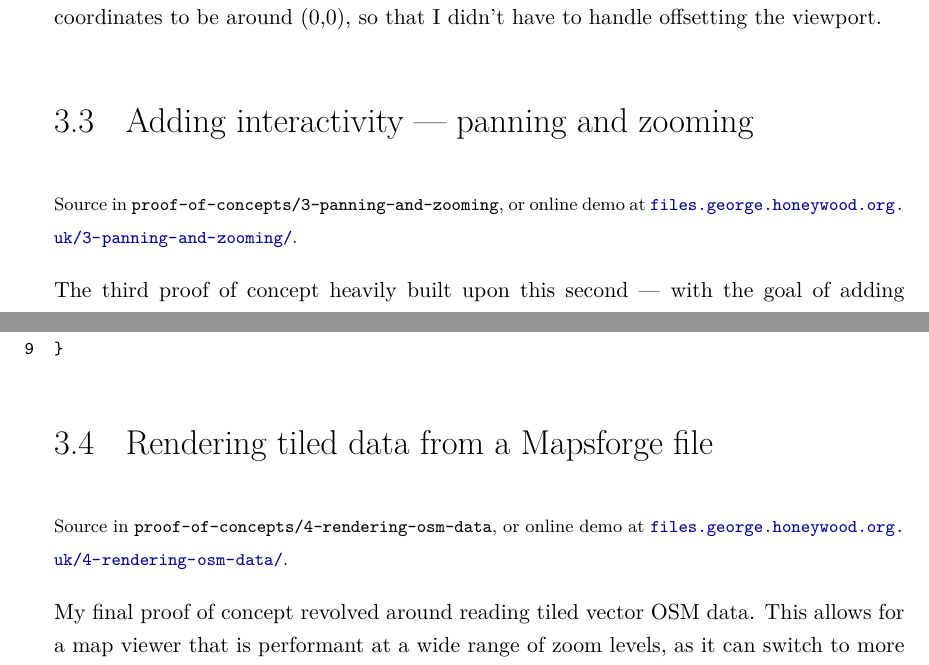
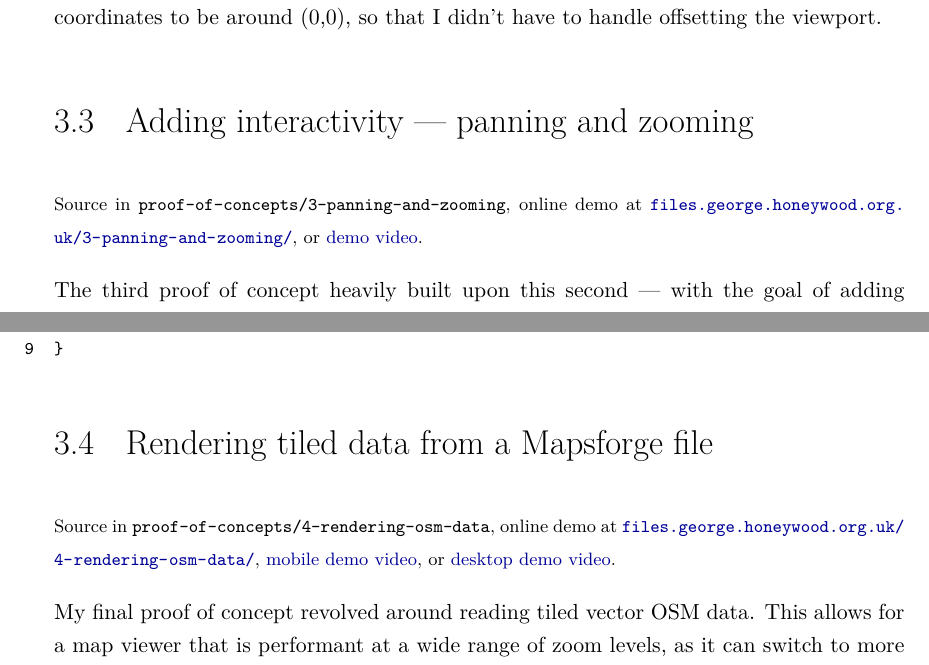
Before and after one commit to GeorgeHoneywood/final-year-project, a LaTeX thesis (interim-report/main.tex): two parts of pages 18 and 20 of 35, joined at a grey line, cut so that both start at the same text. Compiled offline with pdfLaTeX.

Commit message:
report: add links to demo videos

```diff
--- a/interim-report/main.tex
+++ b/interim-report/main.tex
@@ -283,7 +283,7 @@ This proof of concept was entirely static, with the viewport and zoom level hard
 
 \section{Adding interactivity --- panning and zooming}
 
-{ \footnotesize Source in \texttt{proof-of-concepts/3-panning-and-zooming}, or online demo at \href{https://files.george.honeywood.org.uk/3-panning-and-zooming/}{\nolinkurl{files.george.honeywood.org.uk/3-panning-and-zooming/}}.}
+{ \footnotesize Source in \texttt{proof-of-concepts/3-panning-and-zooming}, online demo at \href{https://files.george.honeywood.org.uk/3-panning-and-zooming/}{\nolinkurl{files.george.honeywood.org.uk/3-panning-and-zooming/}}, or \href{https://youtu.be/_JvGwLra_Q4}{demo video}.}
 
 The third proof of concept heavily built upon this second --- with the goal of adding interactivity in the form of panning and zooming. As being mobile friendly is a priority for my project, I made sure to add touch controls once I had it working with mouse events.
 
@@ -317,7 +317,7 @@ public render() {
 
 \section{Rendering tiled data from a Mapsforge file}
 
-{ \footnotesize Source in \texttt{proof-of-concepts/4-rendering-osm-data}, or online demo at \href{https://files.george.honeywood.org.uk/4-rendering-osm-data/#15/50.7895/-1.8938}{\nolinkurl{files.george.honeywood.org.uk/4-rendering-osm-data/}}.}
+{ \footnotesize Source in \texttt{proof-of-concepts/4-rendering-osm-data}, online demo at \href{https://files.george.honeywood.org.uk/4-rendering-osm-data/#15/50.7895/-1.8938}{\nolinkurl{files.george.honeywood.org.uk/4-rendering-osm-data/}}, \href{https://youtu.be/2cvZ-veBUto}{mobile demo video}, or \href{https://youtu.be/0evN3RT42QQ}{desktop demo video}.}
 
 My final proof of concept revolved around reading tiled vector OSM data. This allows for a map viewer that is performant at a wide range of zoom levels, as it can switch to more detailed data as you zoom in, and less detailed as you zoom out. It also solves the issue of which data to render --- my previous proof of concepts rendered all the data, all the time, even if it was off canvas. With tiled data, you only have to render the tiles that are currently within the viewport.
 
```
Also changed, not shown: interim-report/main.tex (2 more changed lines).
